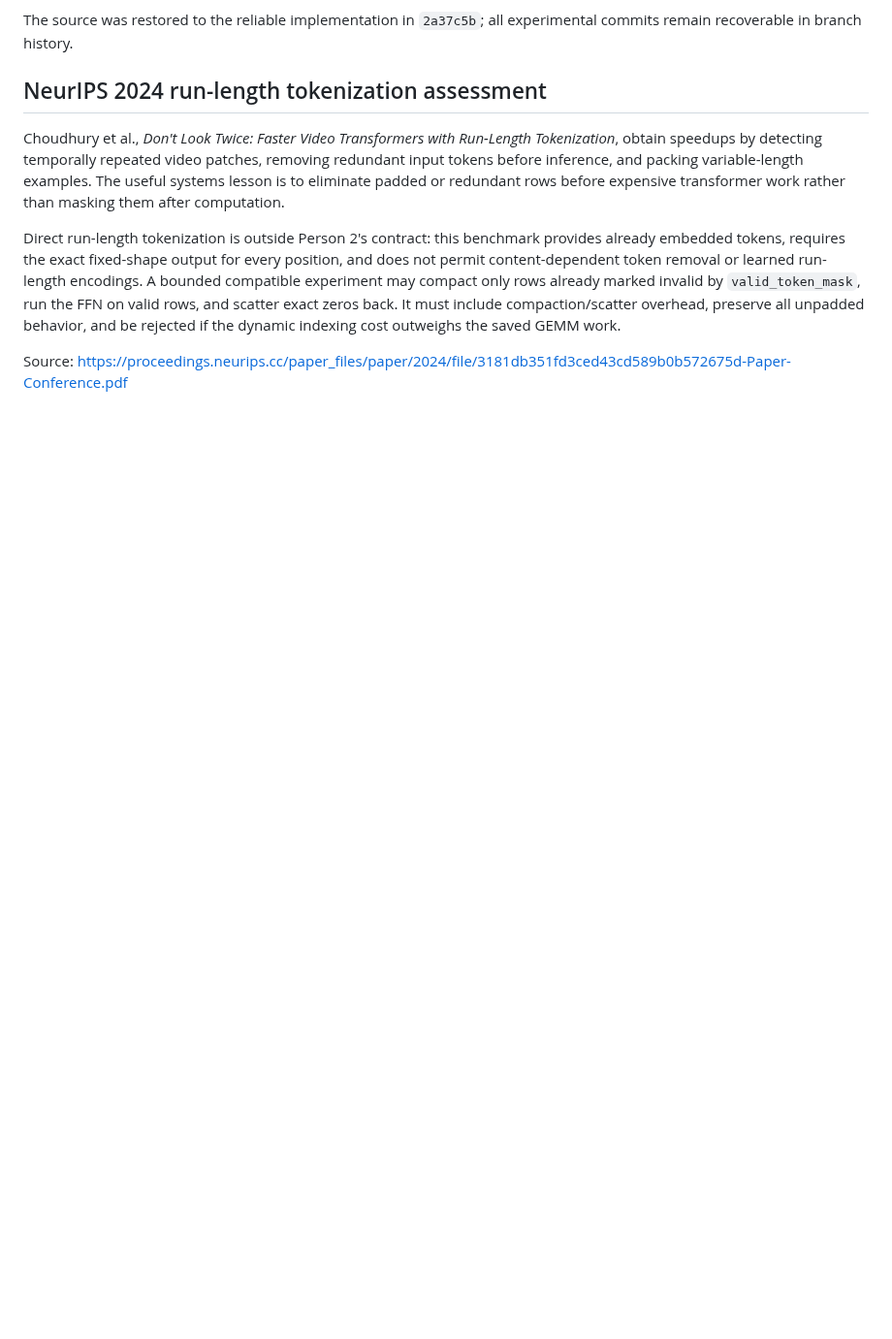
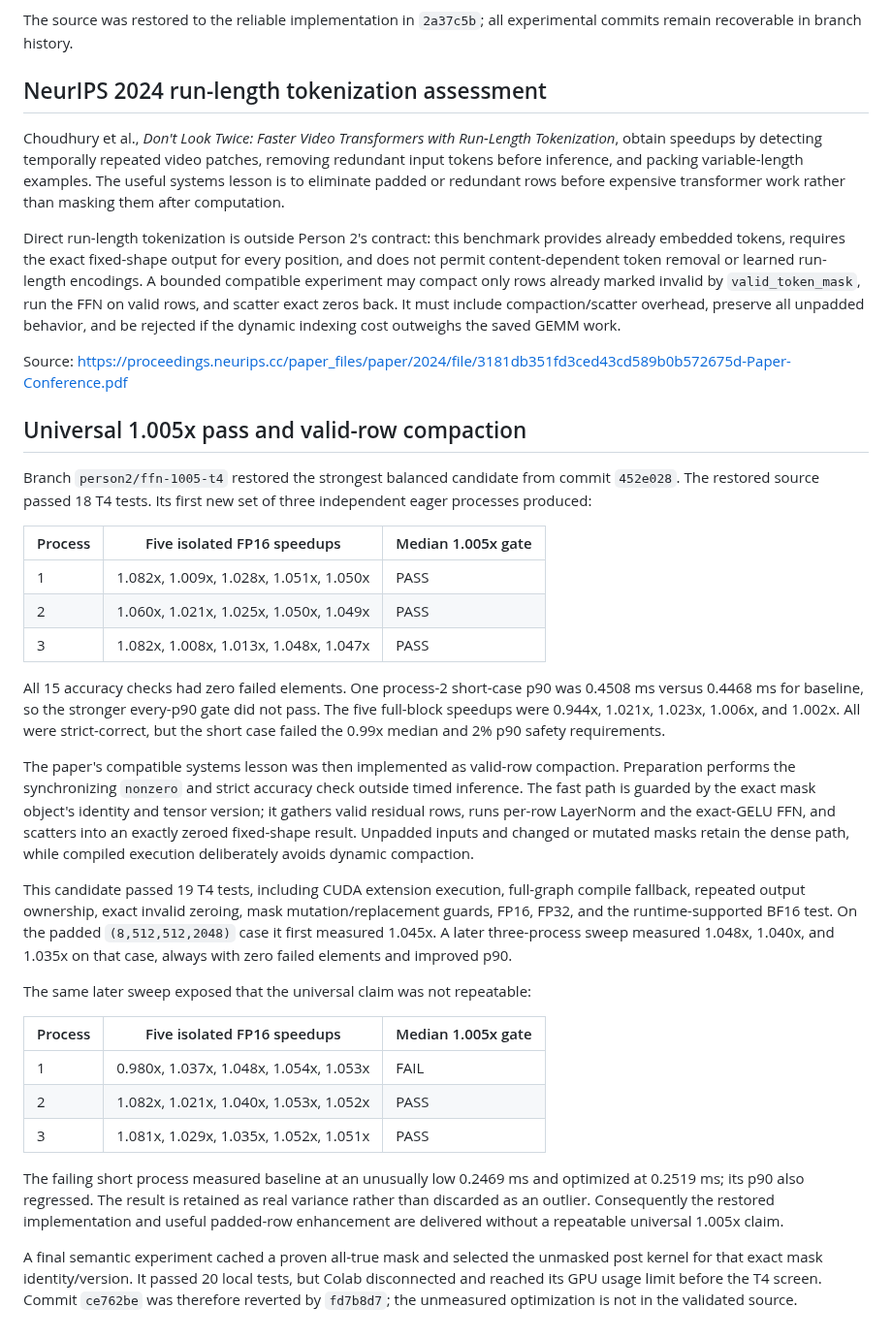
Before and after one commit to ecrystell/women-in-tiktok-tech-jam, a Markdown page: PERSON2_EXPERIMENTS.md, the part around the change. Shown at 97% size. Rendered like a GitHub page; blank space fills up the shorter version.

Commit message:
Document T4 1.005x validation outcome

```diff
--- a/PERSON2_EXPERIMENTS.md
+++ b/PERSON2_EXPERIMENTS.md
@@ -134,3 +134,57 @@ all unpadded behavior, and be rejected if the dynamic indexing cost outweighs
 the saved GEMM work.
 
 Source: https://proceedings.neurips.cc/paper_files/paper/2024/file/3181db351fd3ced43cd589b0b572675d-Paper-Conference.pdf
+
+## Universal 1.005x pass and valid-row compaction
+
+Branch `person2/ffn-1005-t4` restored the strongest balanced candidate from
+commit `452e028`. The restored source passed 18 T4 tests. Its first new set of
+three independent eager processes produced:
+
+| Process | Five isolated FP16 speedups | Median 1.005x gate |
+| --- | --- | --- |
+| 1 | 1.082x, 1.009x, 1.028x, 1.051x, 1.050x | PASS |
+| 2 | 1.060x, 1.021x, 1.025x, 1.050x, 1.049x | PASS |
+| 3 | 1.082x, 1.008x, 1.013x, 1.048x, 1.047x | PASS |
+
+All 15 accuracy checks had zero failed elements. One process-2 short-case p90
+was 0.4508 ms versus 0.4468 ms for baseline, so the stronger every-p90 gate
+did not pass. The five full-block speedups were 0.944x, 1.021x, 1.023x,
+1.006x, and 1.002x. All were strict-correct, but the short case failed the
+0.99x median and 2% p90 safety requirements.
+
+The paper's compatible systems lesson was then implemented as valid-row
+compaction. Preparation performs the synchronizing `nonzero` and strict
+accuracy check outside timed inference. The fast path is guarded by the exact
+mask object's identity and tensor version; it gathers valid residual rows,
+runs per-row LayerNorm and the exact-GELU FFN, and scatters into an exactly
+zeroed fixed-shape result. Unpadded inputs and changed or mutated masks retain
+the dense path, while compiled execution deliberately avoids dynamic
+compaction.
+
+This candidate passed 19 T4 tests, including CUDA extension execution,
+full-graph compile fallback, repeated output ownership, exact invalid zeroing,
+mask mutation/replacement guards, FP16, FP32, and the runtime-supported BF16
+test. On the padded `(8,512,512,2048)` case it first measured 1.045x. A later
+three-process sweep measured 1.048x, 1.040x, and 1.035x on that case, always
+with zero failed elements and improved p90.
+
+The same later sweep exposed that the universal claim was not repeatable:
+
+| Process | Five isolated FP16 speedups | Median 1.005x gate |
+| --- | --- | --- |
+| 1 | 0.980x, 1.037x, 1.048x, 1.054x, 1.053x | FAIL |
+| 2 | 1.082x, 1.021x, 1.040x, 1.053x, 1.052x | PASS |
+| 3 | 1.081x, 1.029x, 1.035x, 1.052x, 1.051x | PASS |
+
+The failing short process measured baseline at an unusually low 0.2469 ms
+and optimized at 0.2519 ms; its p90 also regressed. The result is retained as
+real variance rather than discarded as an outlier. Consequently the restored
+implementation and useful padded-row enhancement are delivered without a
+repeatable universal 1.005x claim.
+
+A final semantic experiment cached a proven all-true mask and selected the
+unmasked post kernel for that exact mask identity/version. It passed 20 local
+tests, but Colab disconnected and reached its GPU usage limit before the T4
+screen. Commit `ce762be` was therefore reverted by `fd7b8d7`; the unmeasured
+optimization is not in the validated source.
```
Also changed, not shown: AGENTS.md (+25 -16 lines).
